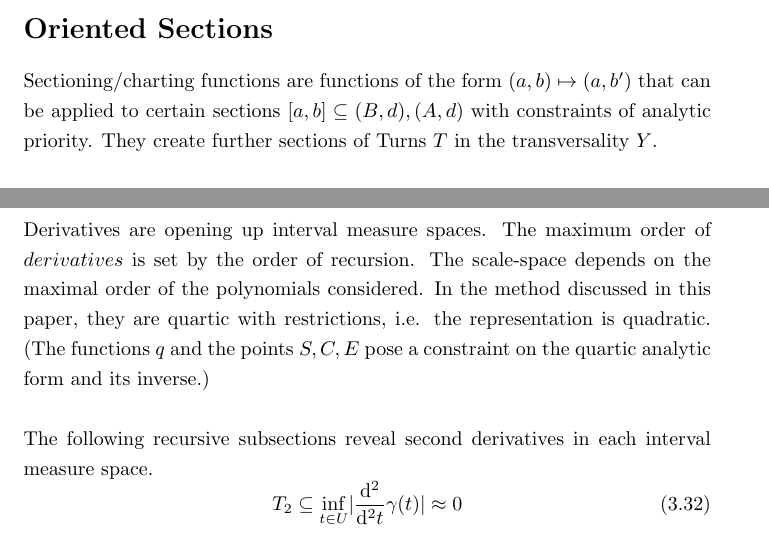
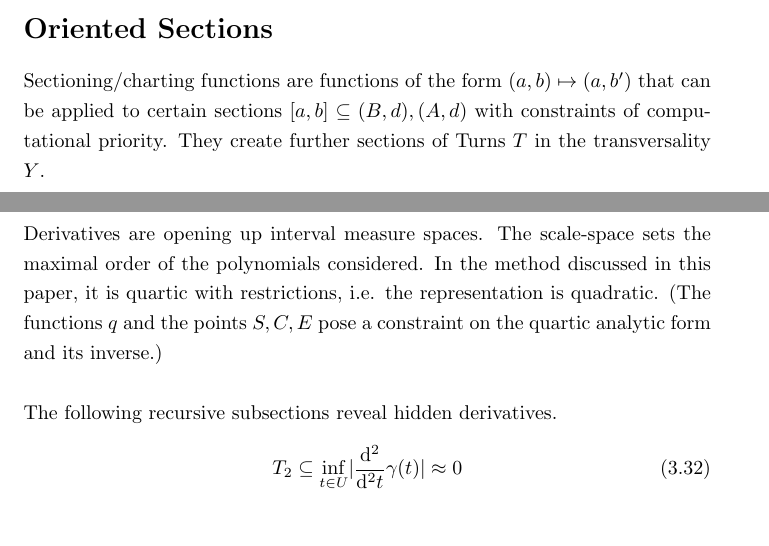
Before and after one commit to specpose/stopeight, a LaTeX thesis (doc/latex/Stopeight_Analyzer.tex): two parts of pages 9 and 12 of 16, joined at a grey line, cut so that both start at the same text. Compiled offline with pdfLaTeX.

Commit message:
EDIT doc latex diameters

```diff
--- a/doc/latex/Stopeight_Analyzer.tex
+++ b/doc/latex/Stopeight_Analyzer.tex
@@ -226,6 +226,6 @@ T_{2} \subseteq \inf_{t \in U} \lvert \frac{\mathrm{d}^2}{\mathrm{d}^2t}\gamma(t
 \end{equation}
 
 \section*{Oriented Sections}
-Sectioning/charting functions are functions of the form $(a,b) \mapsto (a,b')$ that can be applied to certain sections $[a,b] \subseteq (B,d),(A,d)$ with constraints of analytic priority. They create further sections of Turns $T$ in the transversality $Y$.
+Sectioning/charting functions are functions of the form $(a,b) \mapsto (a,b')$ that can be applied to certain sections $[a,b] \subseteq (B,d),(A,d)$ with constraints of computational priority. They create further sections of Turns $T$ in the transversality $Y$.
 
 \section{Non-recursive Sections}
@@ -293,8 +293,8 @@ curvature_{Abs}(a,b) = \frac{area_{vert}(a,b)}{diameter_{horiz}(a,b)}
 \end{align}
 
 \section{Recursive Sections}
-Derivatives are opening up interval measure spaces. The maximum order of $derivatives$ is set by the order of recursion. The scale-space depends on the maximal order of the polynomials considered. In the method discussed in this paper, they are quartic with restrictions, i.e. the representation is quadratic. (The functions $q$ and the points $S,C,E$ pose a constraint on the quartic analytic form and its inverse.)\\\\
-The following recursive subsections reveal second derivatives in each interval measure space.
+Derivatives are opening up interval measure spaces. The scale-space sets the maximal order of the polynomials considered. In the method discussed in this paper, it is quartic with restrictions, i.e. the representation is quadratic.  (The functions $q$ and the points $S,C,E$ pose a constraint on the quartic analytic form and its inverse.)\\\\
+The following recursive subsections reveal hidden derivatives.
 \begin{equation}
 T_{2} \subseteq \inf_{t \in U} \lvert \frac{\mathrm{d}^2}{\mathrm{d}^2t}\gamma(t) \rvert \approx 0
 \end{equation}
```
Also changed, not shown: doc/latex/Stopeight_Analyzer.tex (10 more changed lines).
